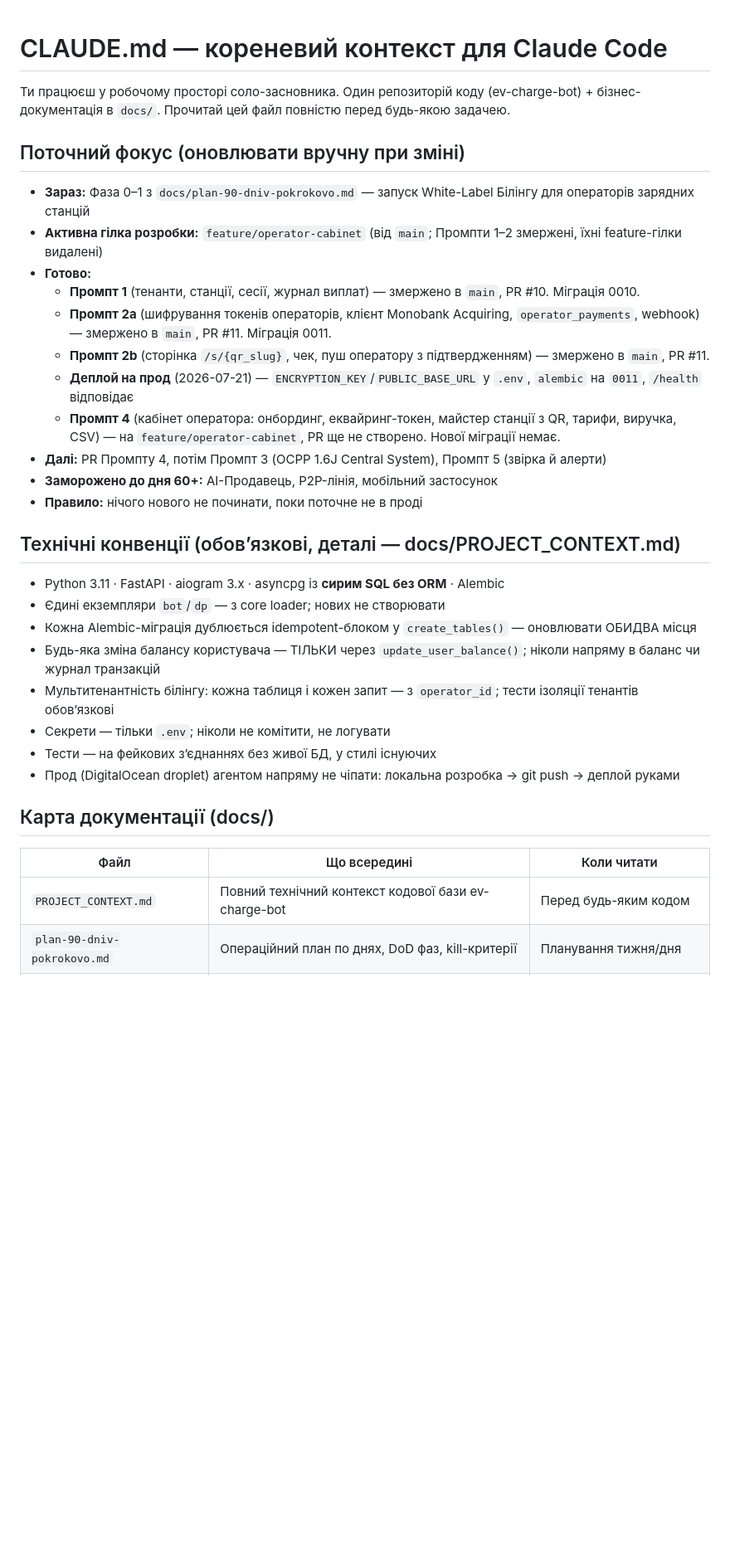
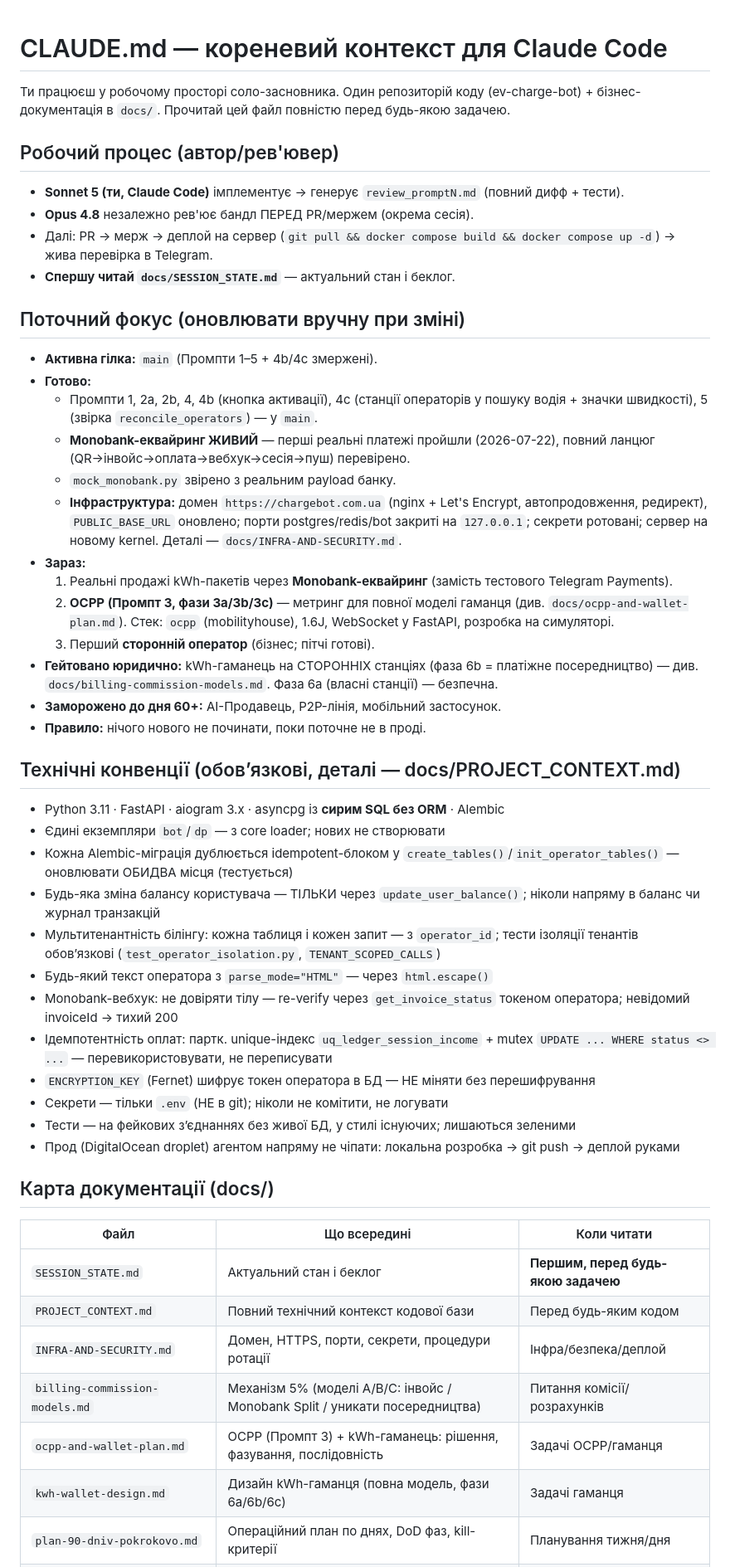
Before and after one commit to hrutskiv-wq/ev-charge-bot, a Markdown page: CLAUDE.md, the part around one of its changes. Shown at 83% size. Rendered like a GitHub page; blank space fills up the shorter version.

Commit message:
docs: refresh CLAUDE.md focus + commission models + OCPP/wallet plan

```diff
--- a/CLAUDE.md
+++ b/CLAUDE.md
@@ -2,34 +2,52 @@
 
 Ти працюєш у робочому просторі соло-засновника. Один репозиторій коду (ev-charge-bot) + бізнес-документація в `docs/`. Прочитай цей файл повністю перед будь-якою задачею.
 
+## Робочий процес (автор/рев'ювер)
+
+- **Sonnet 5 (ти, Claude Code)** імплементує → генерує `review_promptN.md` (повний дифф + тести).
+- **Opus 4.8** незалежно рев'ює бандл ПЕРЕД PR/мержем (окрема сесія).
+- Далі: PR → мерж → деплой на сервер (`git pull && docker compose build && docker compose up -d`) → жива перевірка в Telegram.
+- **Спершу читай `docs/SESSION_STATE.md`** — актуальний стан і беклог.
+
 ## Поточний фокус (оновлювати вручну при зміні)
 
-- **Зараз:** Фаза 0–1 з `docs/plan-90-dniv-pokrokovo.md` — запуск White-Label Білінгу для операторів зарядних станцій
-- **Активна гілка розробки:** `feature/operator-cabinet` (від `main`; Промпти 1–2 змержені, їхні feature-гілки видалені)
+- **Активна гілка:** `main` (Промпти 1–5 + 4b/4c змержені).
 - **Готово:**
-  - **Промпт 1** (тенанти, станції, сесії, журнал виплат) — змержено в `main`, PR #10. Міграція 0010.
-  - **Промпт 2a** (шифрування токенів операторів, клієнт Monobank Acquiring, `operator_payments`, webhook) — змержено в `main`, PR #11. Міграція 0011.
-  - **Промпт 2b** (сторінка `/s/{qr_slug}`, чек, пуш оператору з підтвердженням) — змержено в `main`, PR #11.
-  - **Деплой на прод** (2026-07-21) — `ENCRYPTION_KEY`/`PUBLIC_BASE_URL` у `.env`, `alembic` на `0011`, `/health` відповідає
-  - **Промпт 4** (кабінет оператора: онбординг, еквайринг-токен, майстер станції з QR, тарифи, виручка, CSV) — на `feature/operator-cabinet`, PR ще не створено. Нової міграції немає.
-- **Далі:** PR Промпту 4, потім Промпт 3 (OCPP 1.6J Central System), Промпт 5 (звірка й алерти)
-- **Заморожено до дня 60+:** AI-Продавець, P2P-лінія, мобільний застосунок
-- **Правило:** нічого нового не починати, поки поточне не в проді
+  - Промпти 1, 2a, 2b, 4, 4b (кнопка активації), 4c (станції операторів у пошуку водія + значки швидкості), 5 (звірка `reconcile_operators`) — у `main`.
+  - **Monobank-еквайринг ЖИВИЙ** — перші реальні платежі пройшли (2026-07-22), повний ланцюг (QR→інвойс→оплата→вебхук→сесія→пуш) перевірено.
+  - `mock_monobank.py` звірено з реальним payload банку.
+  - **Інфраструктура:** домен `https://chargebot.com.ua` (nginx + Let's Encrypt, автопродовження, редирект), `PUBLIC_BASE_URL` оновлено; порти postgres/redis/bot закриті на `127.0.0.1`; секрети ротовані; сервер на новому kernel. Деталі — `docs/INFRA-AND-SECURITY.md`.
+- **Зараз:**
+  1. Реальні продажі kWh-пакетів через **Monobank-еквайринг** (замість тестового Telegram Payments).
+  2. **OCPP (Промпт 3, фази 3a/3b/3c)** — метринг для повної моделі гаманця (див. `docs/ocpp-and-wallet-plan.md`). Стек: `ocpp` (mobilityhouse), 1.6J, WebSocket у FastAPI, розробка на симуляторі.
+  3. Перший **сторонній оператор** (бізнес; пітчі готові).
+- **Гейтовано юридично:** kWh-гаманець на СТОРОННІХ станціях (фаза 6b = платіжне посередництво) — див. `docs/billing-commission-models.md`. Фаза 6a (власні станції) — безпечна.
+- **Заморожено до дня 60+:** AI-Продавець, P2P-лінія, мобільний застосунок.
+- **Правило:** нічого нового не починати, поки поточне не в проді.
 
 ## Технічні конвенції (обовʼязкові, деталі — docs/PROJECT_CONTEXT.md)
 
 - Python 3.11 · FastAPI · aiogram 3.x · asyncpg із **сирим SQL без ORM** · Alembic
 - Єдині екземпляри `bot`/`dp` — з core loader; нових не створювати
-- Кожна Alembic-міграція дублюється idempotent-блоком у `create_tables()` — оновлювати ОБИДВА місця
+- Кожна Alembic-міграція дублюється idempotent-блоком у `create_tables()`/`init_operator_tables()` — оновлювати ОБИДВА місця (тестується)
 - Будь-яка зміна балансу користувача — ТІЛЬКИ через `update_user_balance()`; ніколи напряму в баланс чи журнал транзакцій
-- Мультитенантність білінгу: кожна таблиця і кожен запит — з `operator_id`; тести ізоляції тенантів обовʼязкові
-- Секрети — тільки `.env`; ніколи не комітити, не логувати
-- Тести — на фейкових зʼєднаннях без живої БД, у стилі існуючих
+- Мультитенантність білінгу: кожна таблиця і кожен запит — з `operator_id`; тести ізоляції тенантів обовʼязкові (`test_operator_isolation.py`, `TENANT_SCOPED_CALLS`)
+- Будь-який текст оператора з `parse_mode="HTML"` — через `html.escape()`
+- Monobank-вебхук: не довіряти тілу — re-verify через `get_invoice_status` токеном оператора; невідомий invoiceId → тихий 200
+- Ідемпотентність оплат: партк. unique-індекс `uq_ledger_session_income` + mutex `UPDATE ... WHERE status <> ...` — перевикористовувати, не переписувати
+- `ENCRYPTION_KEY` (Fernet) шифрує токен оператора в БД — НЕ міняти без перешифрування
+- Секрети — тільки `.env` (НЕ в git); ніколи не комітити, не логувати
+- Тести — на фейкових зʼєднаннях без живої БД, у стилі існуючих; лишаються зеленими
 - Прод (DigitalOcean droplet) агентом напряму не чіпати: локальна розробка → git push → деплой руками
 
 ## Карта документації (docs/)
 
 | Файл | Що всередині | Коли читати |
 |---|---|---|
-| `PROJECT_CONTEXT.md` | Повний технічний контекст кодової бази ev-charge-bot | Перед будь-яким кодом |
+| `SESSION_STATE.md` | Актуальний стан і беклог | **Першим, перед будь-якою задачею** |
+| `PROJECT_CONTEXT.md` | Повний технічний контекст кодової бази | Перед будь-яким кодом |
+| `INFRA-AND-SECURITY.md` | Домен, HTTPS, порти, секрети, процедури ротації | Інфра/безпека/деплой |
+| `billing-commission-models.md` | Механізм 5% (моделі A/B/C: інвойс / Monobank Split / уникати посередництва) | Питання комісії/розрахунків |
+| `ocpp-and-wallet-plan.md` | OCPP (Промпт 3) + kWh-гаманець: рішення, фазування, послідовність | Задачі OCPP/гаманця |
+| `kwh-wallet-design.md` | Дизайн kWh-гаманця (повна модель, фази 6a/6b/6c) | Задачі гаманця |
 | `plan-90-dniv-pokrokovo.md` | Операційний план по днях, DoD фаз, kill-критерії | Планування тижня/дня |
```
Also changed, not shown: other parts of CLAUDE.md (+7 -7 lines).
